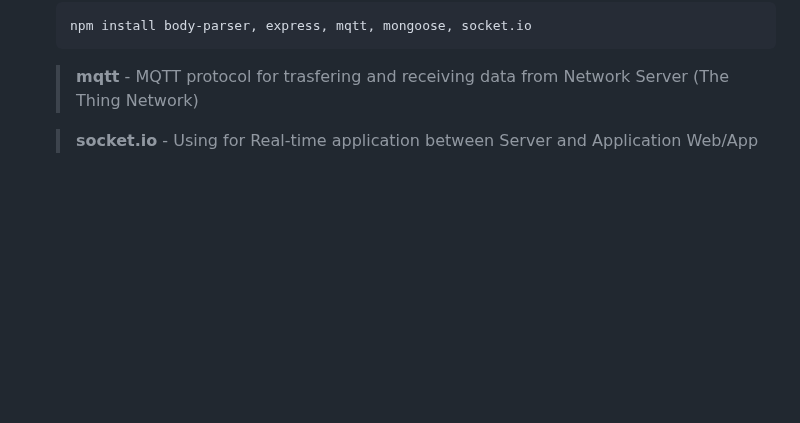
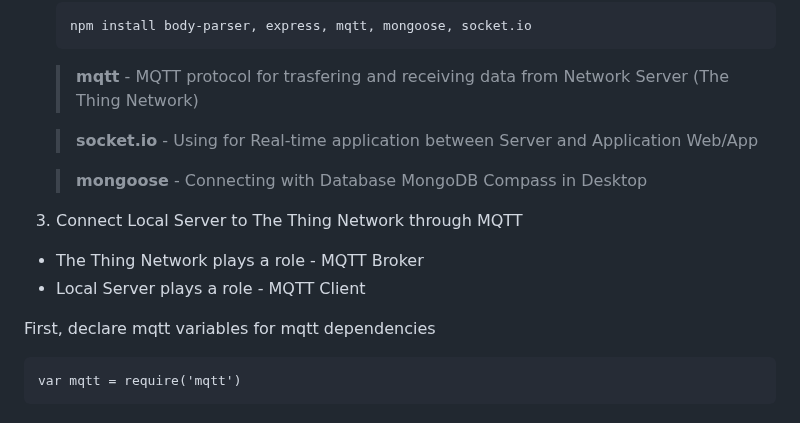
Before and after one commit to vinhdevED/Garbage_robot, a Markdown page: README.md, the part around the change. Rendered like a GitHub page; blank space fills up the shorter version.

````diff
--- a/README.md
+++ b/README.md
@@ -73,3 +73,15 @@ We decided to choose ***LoRa*** as the primary wireless communication from End d
    > **mqtt** - MQTT protocol for trasfering and receiving data from Network Server (The Thing Network)
 
    > **socket.io** - Using for Real-time application between Server and Application Web/App
+
+   > **mongoose** - Connecting with Database MongoDB Compass in Desktop
+
+3. Connect Local Server to The Thing Network through MQTT
+  + The Thing Network plays a role - MQTT Broker
+  + Local Server plays a role - MQTT Client
+
+  First, declare mqtt variables for mqtt dependencies
+   ```
+   var mqtt = require('mqtt')
+   ```
+5.
````
